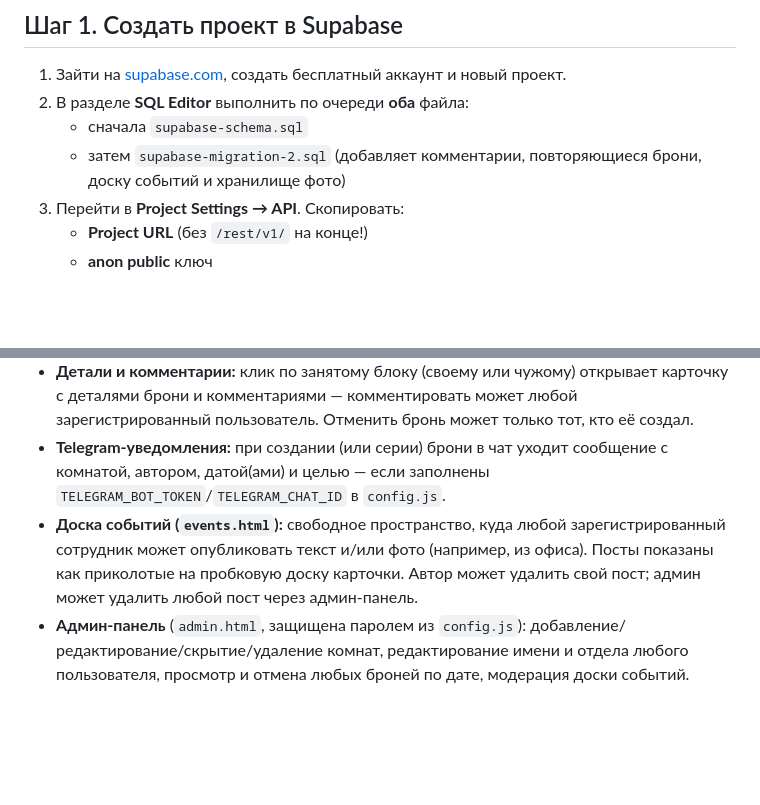
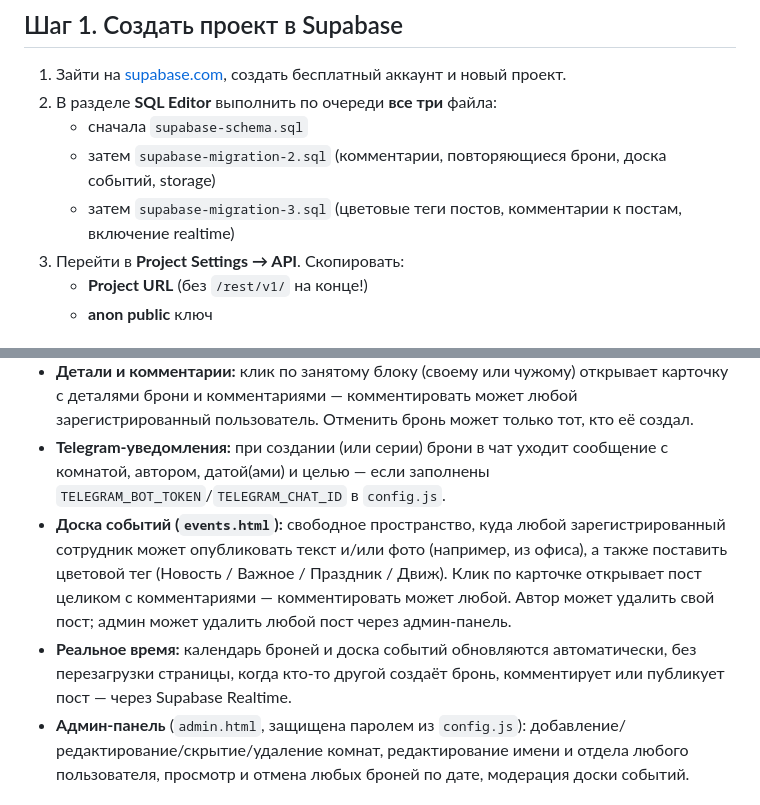
Before and after one commit to LouisV1tal/meeting, a Markdown page: README.md, 2 parts joined by grey strips. Drawn GitHub-style; blank space fills up the shorter version.

Commit message:
Update SQL execution steps and event board details

```diff
--- a/README.md
+++ b/README.md
@@ -23,9 +23,10 @@ supabase-migration-2.sql     — миграция: комментарии, по
 ## Шаг 1. Создать проект в Supabase
 
 1. Зайти на [supabase.com](https://supabase.com), создать бесплатный аккаунт и новый проект.
-2. В разделе **SQL Editor** выполнить по очереди **оба** файла:
+2. В разделе **SQL Editor** выполнить по очереди **все три** файла:
    - сначала `supabase-schema.sql`
-   - затем `supabase-migration-2.sql` (добавляет комментарии, повторяющиеся брони, доску событий и хранилище фото)
+   - затем `supabase-migration-2.sql` (комментарии, повторяющиеся брони, доска событий, storage)
+   - затем `supabase-migration-3.sql` (цветовые теги постов, комментарии к постам, включение realtime)
 3. Перейти в **Project Settings → API**. Скопировать:
    - **Project URL** (без `/rest/v1/` на конце!)
    - **anon public** ключ
@@ -91,7 +92,8 @@ git push -u origin main
 - **Повторяющиеся брони:** при создании брони можно выбрать «Каждый день / Каждую неделю / Каждый год» и указать дату, до которой повторять (максимум 366 повторов за раз). Даты, где слот уже занят, автоматически пропускаются, остальные создаются. Отмена повторяющейся брони предлагает выбор — отменить только эту дату или все повторы сразу.
 - **Детали и комментарии:** клик по занятому блоку (своему или чужому) открывает карточку с деталями брони и комментариями — комментировать может любой зарегистрированный пользователь. Отменить бронь может только тот, кто её создал.
 - **Telegram-уведомления:** при создании (или серии) брони в чат уходит сообщение с комнатой, автором, датой(ами) и целью — если заполнены `TELEGRAM_BOT_TOKEN`/`TELEGRAM_CHAT_ID` в `config.js`.
-- **Доска событий (`events.html`):** свободное пространство, куда любой зарегистрированный сотрудник может опубликовать текст и/или фото (например, из офиса). Посты показаны как приколотые на пробковую доску карточки. Автор может удалить свой пост; админ может удалить любой пост через админ-панель.
+- **Доска событий (`events.html`):** свободное пространство, куда любой зарегистрированный сотрудник может опубликовать текст и/или фото (например, из офиса), а также поставить цветовой тег (Новость / Важное / Праздник / Движ). Клик по карточке открывает пост целиком с комментариями — комментировать может любой. Автор может удалить свой пост; админ может удалить любой пост через админ-панель.
+- **Реальное время:** календарь броней и доска событий обновляются автоматически, без перезагрузки страницы, когда кто-то другой создаёт бронь, комментирует или публикует пост — через Supabase Realtime.
 - **Админ-панель** (`admin.html`, защищена паролем из `config.js`): добавление/редактирование/скрытие/удаление комнат, редактирование имени и отдела любого пользователя, просмотр и отмена любых броней по дате, модерация доски событий.
 
 ## Возможные доработки
```
